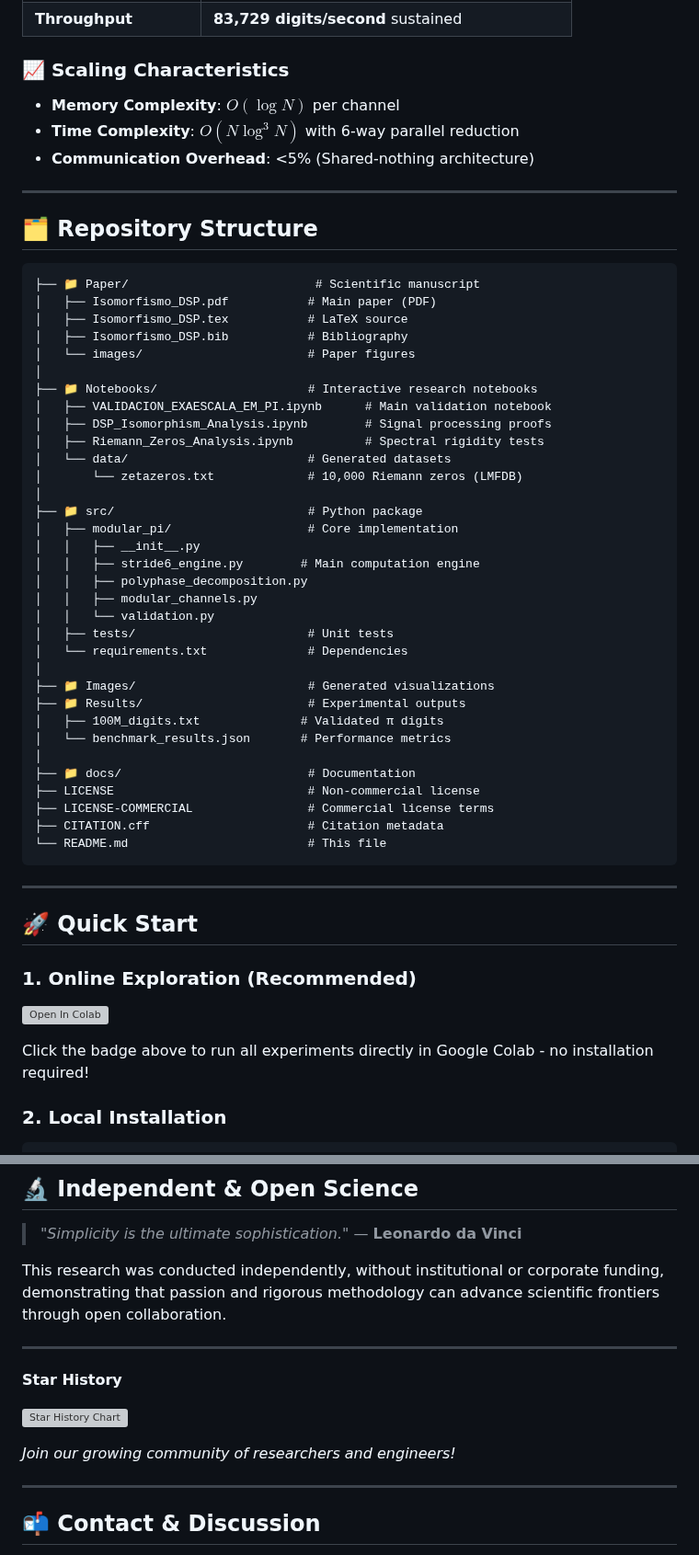
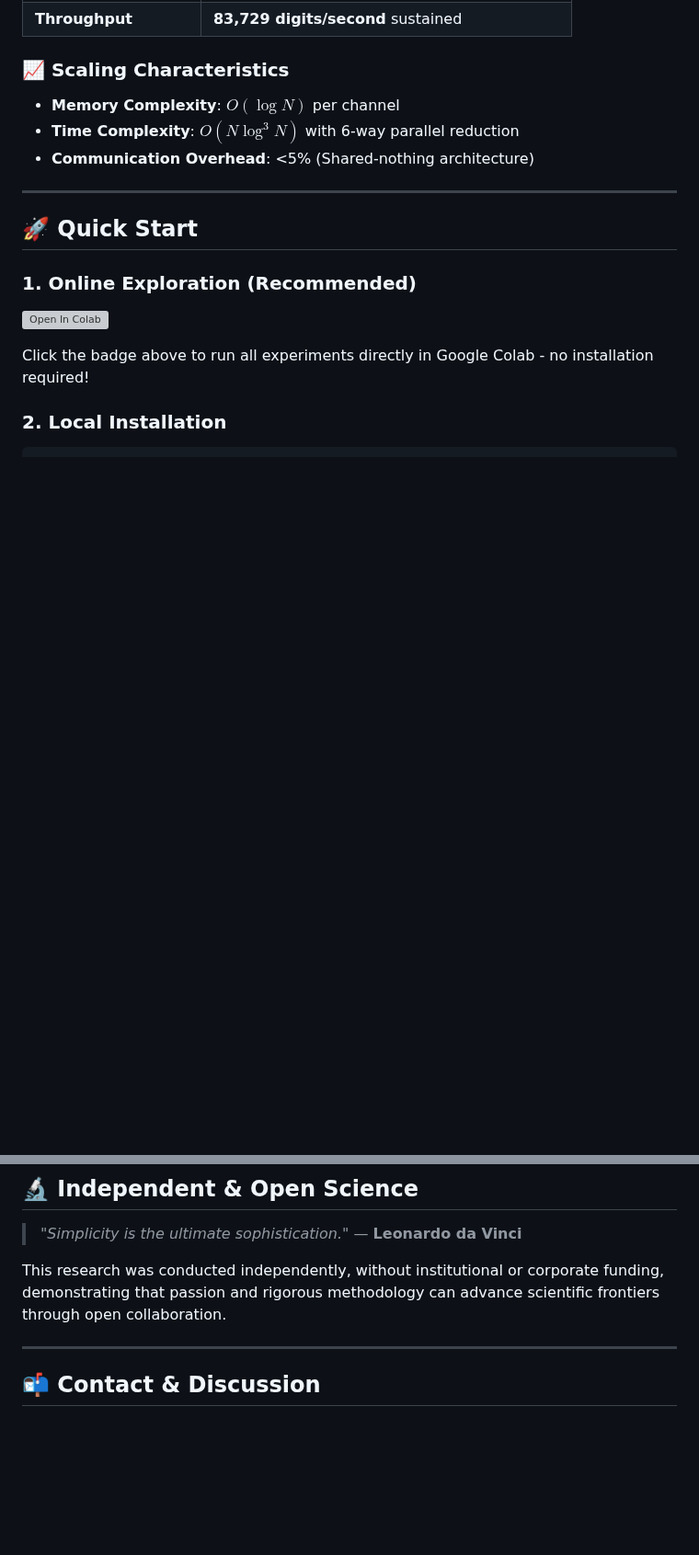
Before and after one commit to NachoPeinador/Arquitectura-de-Hibridacion-Algoritmica-en-Z-6Z, a Markdown page: README_en.md, 2 parts joined by grey strips. Shown at 92% size. GitHub-like rendering; blank space fills up the shorter version; grey boxes are pictures that could not be loaded.

````diff
--- a/README_en.md
+++ b/README_en.md
@@ -66,46 +66,6 @@ The algorithm has been validated through extreme computational stress testing on
 
 ---
 
-## 🗂️ Repository Structure
-
-```
-├── 📁 Paper/                          # Scientific manuscript
-│   ├── Isomorfismo_DSP.pdf           # Main paper (PDF)
-│   ├── Isomorfismo_DSP.tex           # LaTeX source
-│   ├── Isomorfismo_DSP.bib           # Bibliography
-│   └── images/                       # Paper figures
-│
-├── 📁 Notebooks/                     # Interactive research notebooks
-│   ├── VALIDACION_EXAESCALA_EM_PI.ipynb      # Main validation notebook
-│   ├── DSP_Isomorphism_Analysis.ipynb        # Signal processing proofs
-│   ├── Riemann_Zeros_Analysis.ipynb          # Spectral rigidity tests
-│   └── data/                         # Generated datasets
-│       └── zetazeros.txt             # 10,000 Riemann zeros (LMFDB)
-│
-├── 📁 src/                           # Python package
-│   ├── modular_pi/                   # Core implementation
-│   │   ├── __init__.py
-│   │   ├── stride6_engine.py        # Main computation engine
-│   │   ├── polyphase_decomposition.py
-│   │   ├── modular_channels.py
-│   │   └── validation.py
-│   ├── tests/                        # Unit tests
-│   └── requirements.txt              # Dependencies
-│
-├── 📁 Images/                        # Generated visualizations
-├── 📁 Results/                       # Experimental outputs
-│   ├── 100M_digits.txt              # Validated π digits
-│   └── benchmark_results.json       # Performance metrics
-│
-├── 📁 docs/                          # Documentation
-├── LICENSE                           # Non-commercial license
-├── LICENSE-COMMERCIAL                # Commercial license terms
-├── CITATION.cff                      # Citation metadata
-└── README.md                         # This file
-```
-
----
-
 ## 🚀 Quick Start
 
 ### 1. Online Exploration (Recommended)
@@ -285,14 +199,6 @@ This research was conducted independently, without institutional or corporate fu
 
 ---
 
-**Star History**
-
-[![Star History Chart](https://api.star-history.com/svg?repos=NachoPeinador/Arquitectura-de-Hibridacion-Algoritmica-en-Z-6Z&type=Date)](https://star-history.com/#NachoPeinador/Arquitectura-de-Hibridacion-Algoritmica-en-Z-6Z&Date)
-
-*Join our growing community of researchers and engineers!*
-
----
-
 ## 📬 Contact & Discussion
 
 - **Issues**: [GitHub Issues](https://github.com/NachoPeinador/Arquitectura-de-Hibridacion-Algoritmica-en-Z-6Z/issues)
````
Also changed, not shown: other parts of README_en.md (+2 -48 lines).
